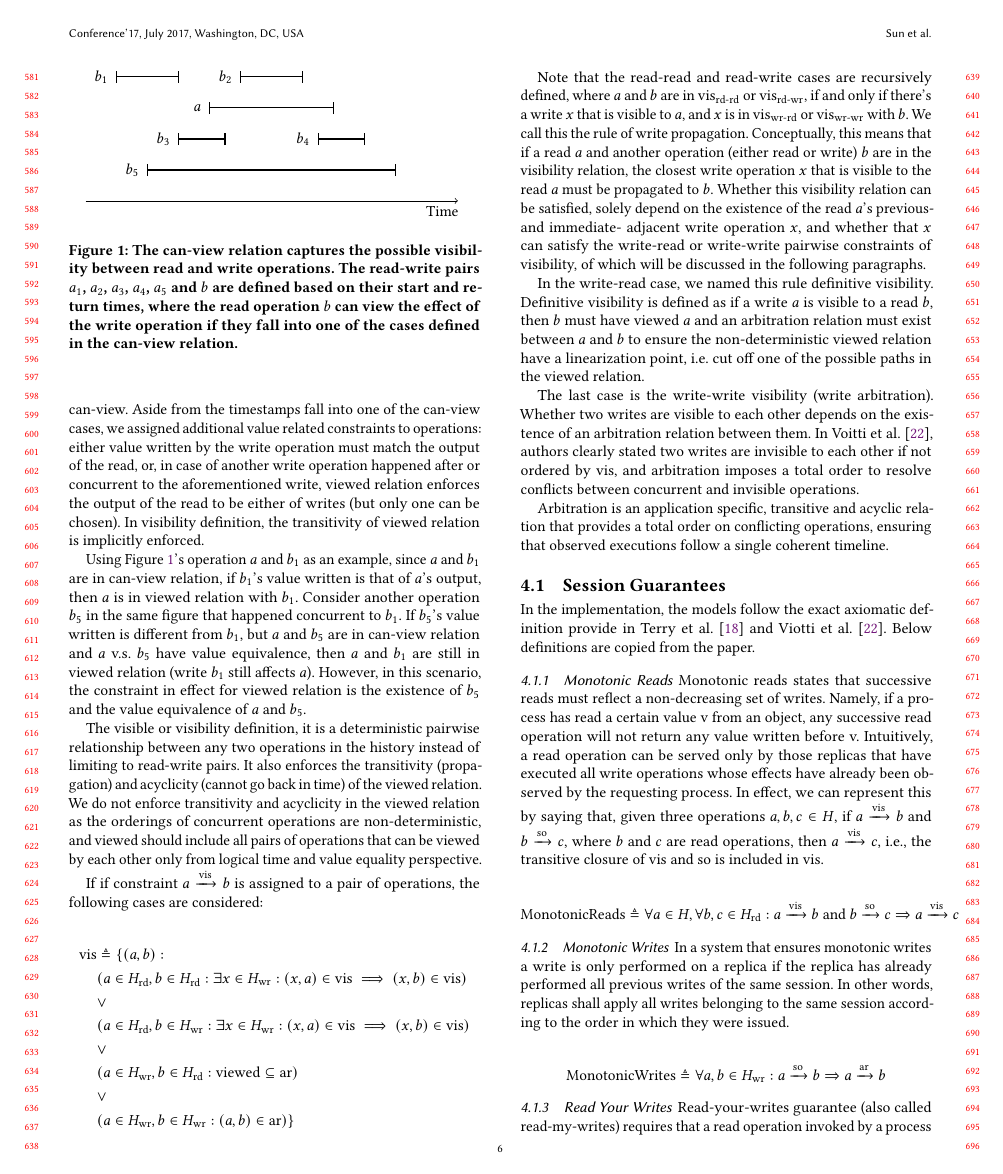
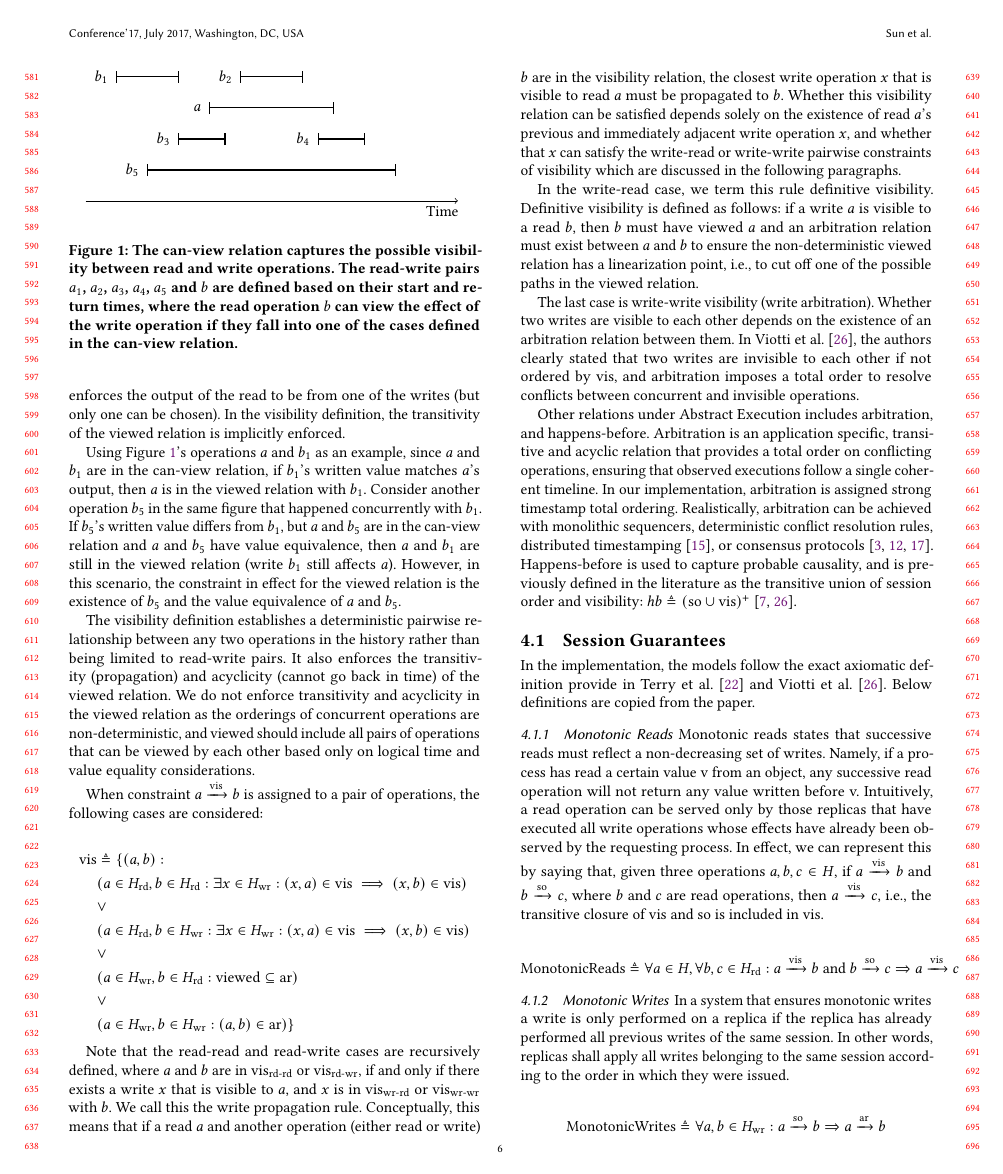
Before and after one commit to stepbrobd/consistency-z3, a LaTeX paper (docs/proses/2025-05-04/main.tex, which reads docs/proses/2025-05-04/design.tex): page 6 of 15. Compiled offline with pdfLaTeX.

Commit message:
wrap up AE

```diff
--- a/docs/proses/2025-05-04/design.tex
+++ b/docs/proses/2025-05-04/design.tex
@@ -332,4 +324 @@ In the encoding above, viewed is defined as a non-deterministic
 pairwise partial ordering
-between a write and a read that build atop can-view. Aside from the timestamps
-fall into one of the can-view cases, we assigned additional value related
-constraints to operations: either value written by the write
@@ -336,35 +329,45 @@ constraints to operations: either value written by the write
 operation must match the output
-of the read, or, in case of another write operation happened after or
+of the read, or, in case of another write operation
+that happened after or
 concurrent to the
-aforementioned write, viewed relation enforces the output of the read to be
-either of writes (but only one can be chosen). In visibility definition, the
-transitivity of viewed relation is implicitly enforced.
+aforementioned write, the viewed relation enforces the
+output of the read to be
+from one of the writes (but only one can be chosen). In
+the visibility definition, the
+transitivity of the viewed relation is implicitly enforced.
 
-Using Figure \ref{fig:can-view}'s operation $a$ and $b_1$ as an example,
-since $a$ and $b_1$ are in can-view relation, if $b_1$'s value written
-is that of $a$'s output, then $a$ is in viewed relation with $b_1$. Consider
-another operation $b_5$ in the same figure that happened concurrent to $b_1$.
-If $b_5$'s value written is different
-from $b_1$, but $a$ and $b_5$ are in can-view relation and $a$ v.s.
+Using Figure \ref{fig:can-view}'s operations $a$ and $b_1$ as an example,
+since $a$ and $b_1$ are in the can-view relation, if
+$b_1$'s written
+value matches $a$'s output, then $a$ is in
+the viewed relation with $b_1$. Consider
+another operation $b_5$ in the same figure that happened
+concurrently with $b_1$.
+If $b_5$'s written value differs
+from $b_1$, but $a$ and $b_5$ are in the can-view
+relation and $a$ and
 $b_5$ have value
-equivalence, then $a$ and $b_1$ are still in viewed relation (write
+equivalence, then $a$ and $b_1$ are still in the viewed
+relation (write
 $b_1$ still affects $a$).
-However, in this scenario, the constraint in effect for viewed
+However, in this scenario, the constraint in effect for the viewed
 relation is the existence of $b_5$ and
 the value equivalence of $a$ and $b_5$.
 
 % actual vis
-The visible or visibility definition, it is a deterministic pairwise
-relationship between any two operations in the history instead of
-limiting to read-write pairs.
+The visibility definition establishes a deterministic pairwise
+relationship between any two operations in the history
+rather than being
+limited to read-write pairs.
 It also enforces the transitivity (propagation) and acyclicity
 (cannot go back in time) of the viewed
 relation. We do not enforce transitivity and acyclicity in the viewed relation
 as the orderings of concurrent operations are non-deterministic, and viewed
-should include all pairs of operations that can be viewed by each other only
-from logical time and value equality perspective.
+should include all pairs of operations that can be viewed by each
+other based only on logical time and value equality considerations.
 
-If if constraint $a \xrightarrow{\text{vis}} b$ is assigned to a pair
+When constraint $a \xrightarrow{\text{vis}} b$ is
+assigned to a pair
 of operations,
 the following cases are considered:
 
@@ -385,38 +388,55 @@ the following cases are considered:
 
 Note that the read-read and read-write cases are recursively
 defined, where $a$ and $b$ are in $\text{vis}_\text{rd-rd}$ or
-$\text{vis}_\text{rd-wr}$, if and only if there's a write $x$ that is
+$\text{vis}_\text{rd-wr}$, if and only if there exists a
+write $x$ that is
 visible to $a$, and $x$ is in $\text{vis}_\text{wr-rd}$ or
-$\text{vis}_\text{wr-wr}$ with $b$. We call this the rule
-of write propagation. Conceptually, this means that if a read $a$
+$\text{vis}_\text{wr-wr}$ with $b$. We call this the
+write propagation rule. Conceptually, this means that if a read $a$
 and another operation (either read or write) $b$ are in the visibility relation,
-the closest write operation $x$ that is visible to the read $a$ must
+the closest write operation $x$ that is visible to read $a$ must
 be propagated
-to $b$. Whether this visibility relation can be satisfied, solely
-depend on the existence of the read $a$'s previous- and immediate-
-adjacent write operation $x$, and whether
+to $b$. Whether this visibility relation can be satisfied
+depends solely on the existence of read $a$'s previous and
+immediately adjacent write operation $x$, and whether
 that $x$ can satisfy the write-read or write-write pairwise
-constraints of visibility,
-of which will be discussed in the following paragraphs.
+constraints of visibility which are
+discussed in the following paragraphs.
 
-In the write-read case, we named this rule definitive visibility. Definitive
-visibility is defined as if a write $a$ is visible to a read $b$, then $b$
+In the write-read case, we term this rule definitive
+visibility. Definitive
+visibility is defined as follows: if a write $a$ is
+visible to a read $b$, then $b$
 must have viewed $a$ and an arbitration relation must exist between $a$ and $b$
-to ensure the non-deterministic viewed relation have a linearization point,
-i.e. cut off one of the possible paths in the viewed relation.
+to ensure the non-deterministic viewed relation has a
+linearization point,
+i.e., to cut off one of the possible paths in the viewed relation.
 
-The last case is the write-write visibility (write arbitration).
+The last case is write-write visibility (write arbitration).
 Whether two writes are visible to each other depends on the existence of an
-arbitration relation between them. In Voitti et al.
-\cite{viotti2016consistency},
-authors clearly stated two writes are invisible to each other if not
+arbitration relation between them. In Viotti et al.
+\cite{viotti2016consistency}, the authors clearly stated that two writes
+are invisible to each other if not
 ordered by vis,
 and arbitration imposes a total order to resolve conflicts between concurrent
 and invisible operations.
 
+Other relations under Abstract Execution includes arbitration, and
+happens-before.
 Arbitration is an application specific, transitive and acyclic
 relation that provides a total order on conflicting operations,
-ensuring that observed executions follow a single coherent timeline.
+ensuring that observed executions follow a single coherent timeline. In
+our implementation, arbitration is assigned strong timestamp total ordering.
+Realistically, arbitration can be achieved with monolithic
+sequencers, deterministic
+conflict resolution rules, distributed timestamping \cite{lamport1978time},
+or consensus protocols
+\cite{birman1991lightweight,hadzilacos1994modular,lamport2001paxos}.
+Happens-before is used to capture probable causality,
+and is previously defined in the literature as the transitive union
+of session order and visibility:
+$hb \triangleq (\text{so} \cup {\text{vis}})^{+}$
+\cite{burckhardt2014principles,viotti2016consistency}.
 
 \subsection{Session Guarantees}
 
```
Also changed, not shown: docs/proses/2025-05-04/references.bib (+45 -0 lines), docs/proses/2025-05-04/design.tex (56 more changed lines).
